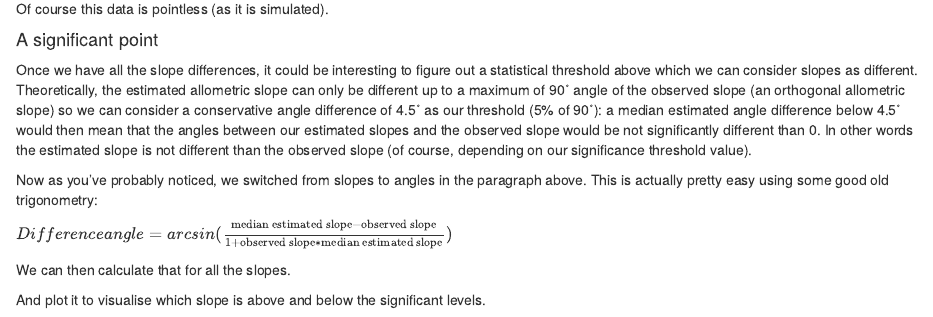
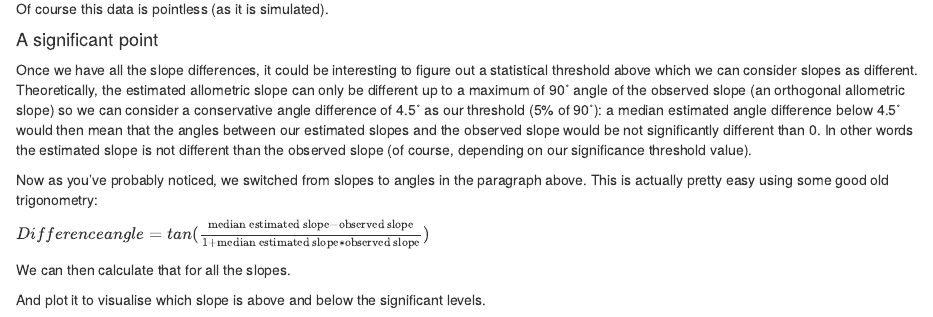
Before and after one commit to TGuillerme/landvR, an R Markdown document (inst/vignettes/rarefy_regressions.Rmd): the page in a window 1100 px wide, from 3760 px down. Rendered offline with R 4.5, knitr and Pandoc, with nearby package versions.

Commit message:
formula up

```diff
--- a/inst/vignettes/rarefy_regressions.Rmd
+++ b/inst/vignettes/rarefy_regressions.Rmd
@@ -146,7 +146,7 @@ In other words the estimated slope is not different than the observed slope (of
 Now as you've probably noticed, we switched from slopes to angles in the paragraph above.
 This is actually pretty easy using some good old trigonometry:
 
-$Difference angle = arcsin(\frac{\text{median estimated slope} - \text{observed slope}}{1 + \text{observed slope} * \text{median estimated slope}})$
+$Difference angle = tan(\frac{\text{median estimated slope} - \text{observed slope}}{1 + \text{median estimated slope} * \text{observed slope}})$
 
 We can then calculate that for all the slopes.
 
```
